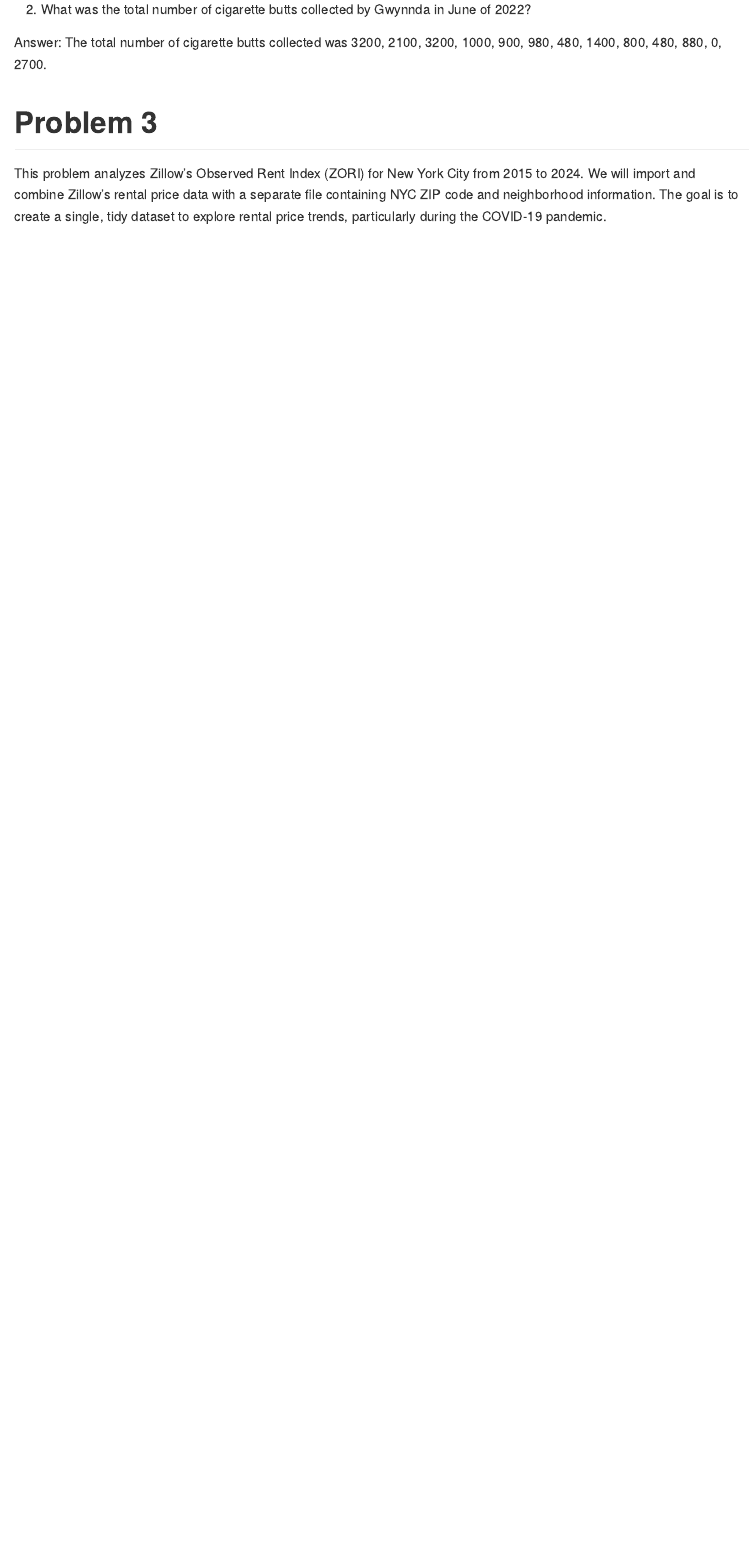
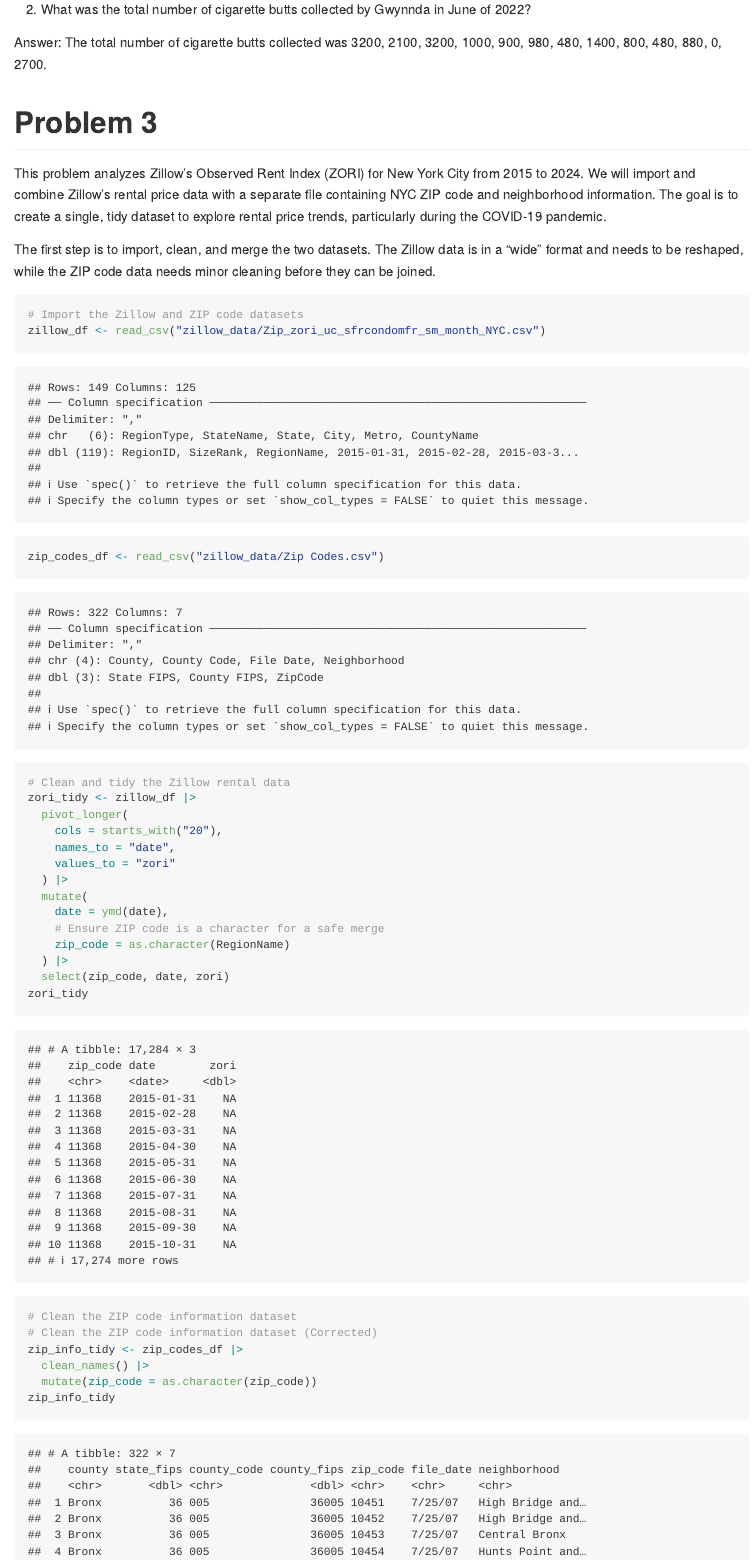
Before and after one commit to kwokmungyu/p8105_hw2_mk5149, an R Markdown document (p8105_hw2_mk5149.Rmd): the page in a window 1100 px wide, from 10460 px down. Rendered offline with R 4.5, knitr and Pandoc, with nearby package versions; long lines of code are wrapped; column names are cleaned by a stand-in for the janitor package.

Commit message:
COmpleting first step of problem 3:  import, clean, tidy the datasets, then merge them with a brief description.

````diff
--- a/p8105_hw2_mk5149.Rmd
+++ b/p8105_hw2_mk5149.Rmd
@@ -186,3 +186,31 @@ Answer: The total number of cigarette butts collected was `r all_trash_wheel_dat
 
 # Problem 3
 This problem analyzes Zillow's Observed Rent Index (ZORI) for New York City from 2015 to 2024. We will import and combine Zillow's rental price data with a separate file containing NYC ZIP code and neighborhood information. The goal is to create a single, tidy dataset to explore rental price trends, particularly during the COVID-19 pandemic.
+
+The first step is to import, clean, and merge the two datasets. The Zillow data is in a "wide" format and needs to be reshaped, while the ZIP code data needs minor cleaning before they can be joined.
+```{r}
+# Import the Zillow and ZIP code datasets
+zillow_df <- read_csv("zillow_data/Zip_zori_uc_sfrcondomfr_sm_month_NYC.csv")
+zip_codes_df <- read_csv("zillow_data/Zip Codes.csv")
+
+# Clean and tidy the Zillow rental data
+zori_tidy <- zillow_df |>
+  pivot_longer(
+    cols = starts_with("20"),
+    names_to = "date",
+    values_to = "zori"
+  ) |>
+  mutate(
+    date = ymd(date),
+    # Ensure ZIP code is a character for a safe merge
+    zip_code = as.character(RegionName)
+  ) |>
+  select(zip_code, date, zori)
+zori_tidy
+
+# Clean the ZIP code information dataset
+# Clean the ZIP code information dataset (Corrected)
+zip_info_tidy <- zip_codes_df |>
+  clean_names() |>
+  mutate(zip_code = as.character(zip_code))
+zip_info_tidy
````
Also changed, not shown: p8105_hw2_mk5149.md, p8105_hw2_mk5149.Rmd (14 more changed lines).
